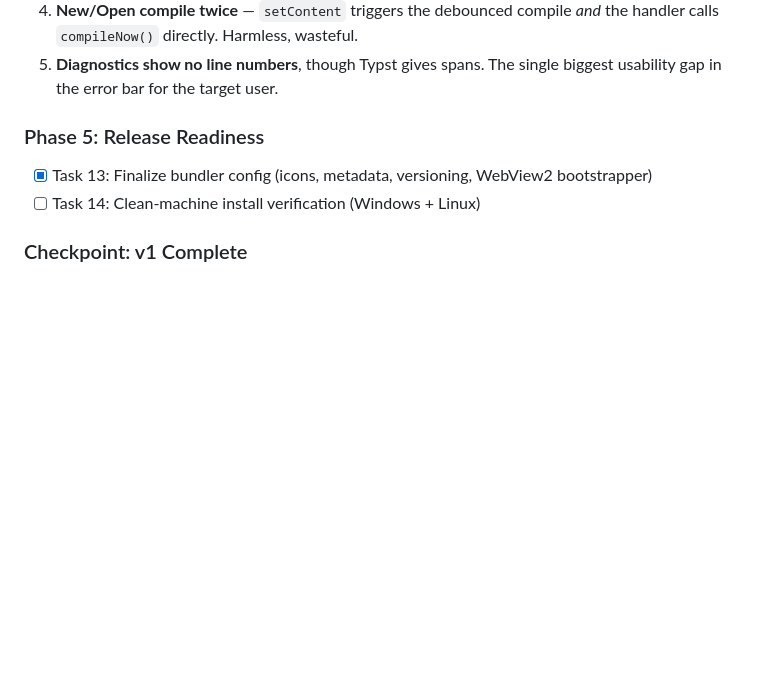
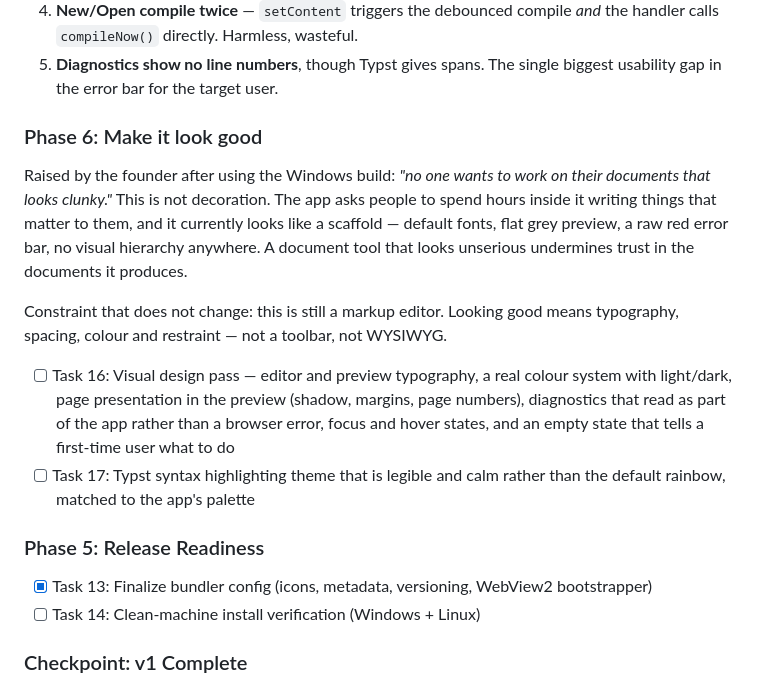
Before and after one commit to Orpheus-21/ams, a Markdown page: tasks/plan.md, the part around the change. Drawn GitHub-style; blank space fills up the shorter version.

Commit message:
Correct the spec on packages; add a visual design phase
SPEC.md described package resolution as working while the code refused
every import. The code was fixed in the previous commit, so the spec
now says what actually happens and notes the discrepancy rather than
quietly papering over it.

Adds Tasks 16 and 17 for making the app look like something people
would want to write in. Recorded as real tasks with a stated
constraint -- typography and restraint, still no toolbar and no
WYSIWYG -- because "make it look good" otherwise decays into nothing.

```diff
--- a/tasks/plan.md
+++ b/tasks/plan.md
@@ -147,6 +147,24 @@ clamp, `withGlobalTauri`). These were deliberately left open:
    handler calls `compileNow()` directly. Harmless, wasteful.
 5. **Diagnostics show no line numbers**, though Typst gives spans. The single biggest
    usability gap in the error bar for the target user.
+
+### Phase 6: Make it look good
+
+Raised by the founder after using the Windows build: *"no one wants to work on their documents
+that looks clunky."* This is not decoration. The app asks people to spend hours inside it writing
+things that matter to them, and it currently looks like a scaffold — default fonts, flat grey
+preview, a raw red error bar, no visual hierarchy anywhere. A document tool that looks unserious
+undermines trust in the documents it produces.
+
+Constraint that does not change: this is still a markup editor. Looking good means typography,
+spacing, colour and restraint — not a toolbar, not WYSIWYG.
+
+- [ ] Task 16: Visual design pass — editor and preview typography, a real colour system with
+      light/dark, page presentation in the preview (shadow, margins, page numbers), diagnostics
+      that read as part of the app rather than a browser error, focus and hover states, and an
+      empty state that tells a first-time user what to do
+- [ ] Task 17: Typst syntax highlighting theme that is legible and calm rather than the default
+      rainbow, matched to the app's palette
 
 ### Phase 5: Release Readiness
 
```
Also changed, not shown: SPEC.md (+5 -1 lines), tasks/todo.md (+5 -0 lines).
